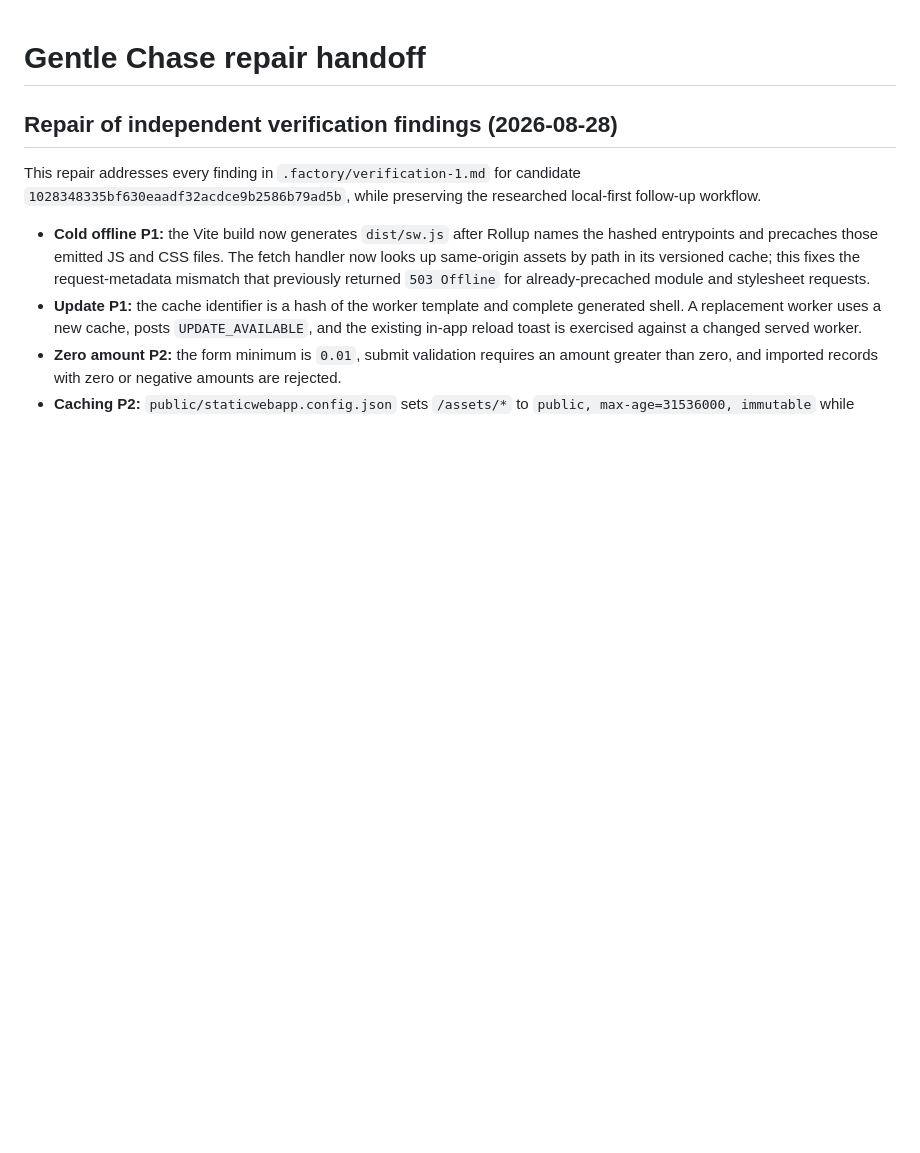
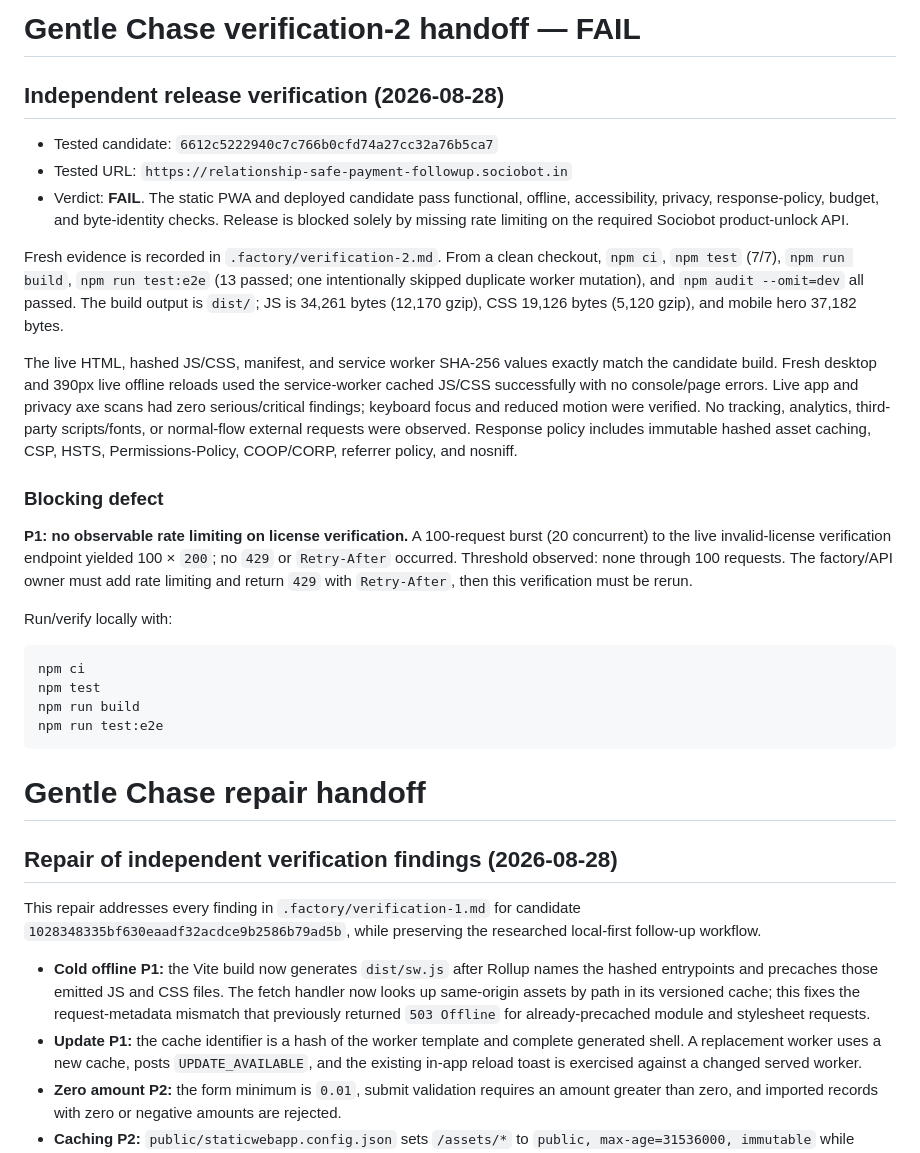
Before and after one commit to B-Divyesh/sf-relationship-safe-payment-followup, a Markdown page: .factory/handoff.md, the part around the change. Drawn GitHub-style; blank space fills up the shorter version.

Commit message:
docs: record verification-2 failure

````diff
--- a/.factory/handoff.md
+++ b/.factory/handoff.md
@@ -1,3 +1,28 @@
+# Gentle Chase verification-2 handoff — **FAIL**
+
+## Independent release verification (2026-08-28)
+
+- Tested candidate: `6612c5222940c7c766b0cfd74a27cc32a76b5ca7`
+- Tested URL: `https://relationship-safe-payment-followup.sociobot.in`
+- Verdict: **FAIL**. The static PWA and deployed candidate pass functional, offline, accessibility, privacy, response-policy, budget, and byte-identity checks. Release is blocked solely by missing rate limiting on the required Sociobot product-unlock API.
+
+Fresh evidence is recorded in `.factory/verification-2.md`. From a clean checkout, `npm ci`, `npm test` (7/7), `npm run build`, `npm run test:e2e` (13 passed; one intentionally skipped duplicate worker mutation), and `npm audit --omit=dev` all passed. The build output is `dist/`; JS is 34,261 bytes (12,170 gzip), CSS 19,126 bytes (5,120 gzip), and mobile hero 37,182 bytes.
+
+The live HTML, hashed JS/CSS, manifest, and service worker SHA-256 values exactly match the candidate build. Fresh desktop and 390px live offline reloads used the service-worker cached JS/CSS successfully with no console/page errors. Live app and privacy axe scans had zero serious/critical findings; keyboard focus and reduced motion were verified. No tracking, analytics, third-party scripts/fonts, or normal-flow external requests were observed. Response policy includes immutable hashed asset caching, CSP, HSTS, Permissions-Policy, COOP/CORP, referrer policy, and nosniff.
+
+### Blocking defect
+
+**P1: no observable rate limiting on license verification.** A 100-request burst (20 concurrent) to the live invalid-license verification endpoint yielded 100 × `200`; no `429` or `Retry-After` occurred. Threshold observed: none through 100 requests. The factory/API owner must add rate limiting and return `429` with `Retry-After`, then this verification must be rerun.
+
+Run/verify locally with:
+
+```sh
+npm ci
+npm test
+npm run build
+npm run test:e2e
+```
+
 # Gentle Chase repair handoff
 
 ## Repair of independent verification findings (2026-08-28)
````
Also changed, not shown: .factory/verification-2.md (added, +62 -0 lines).
